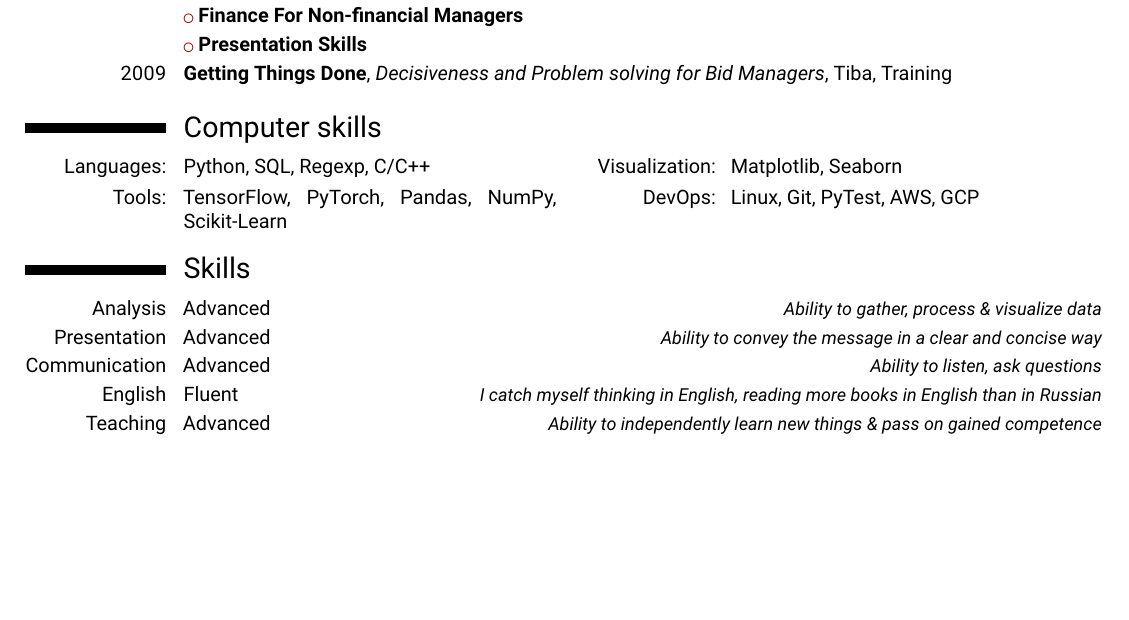
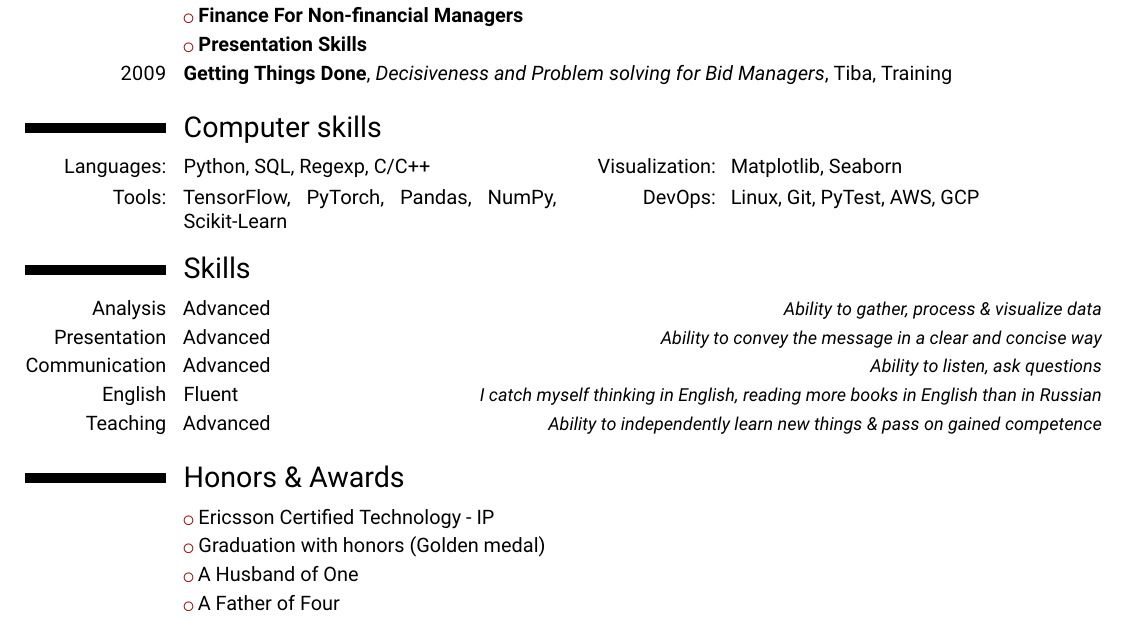
Before and after one commit to kdorichev/cv, a LaTeX CV (cv-full.tex): part of page 2 of 2, cut so that both start at the same text, the shorter picture padded with empty space. Compiled offline with pdfLaTeX.

Commit message:
Honors and Awards

```diff
--- a/cv-full.tex
+++ b/cv-full.tex
@@ -163,7 +163,12 @@ Python Specialization}}{Introduction to Data Science; Applied Plotting, Charting
 %\section{Other}
 %\cvlistitem{Relocation is possible}
 
-%\section{Honors \& Awards}
+\section{Honors \& Awards}
+
+	\cvlistitem{Ericsson Certified Technology - IP}
+	\cvlistitem{Graduation with honors (Golden medal)}
+	\cvlistitem{A Husband of One}
+	\cvlistitem{A Father of Four}
 
 
 %\section{References}
```
